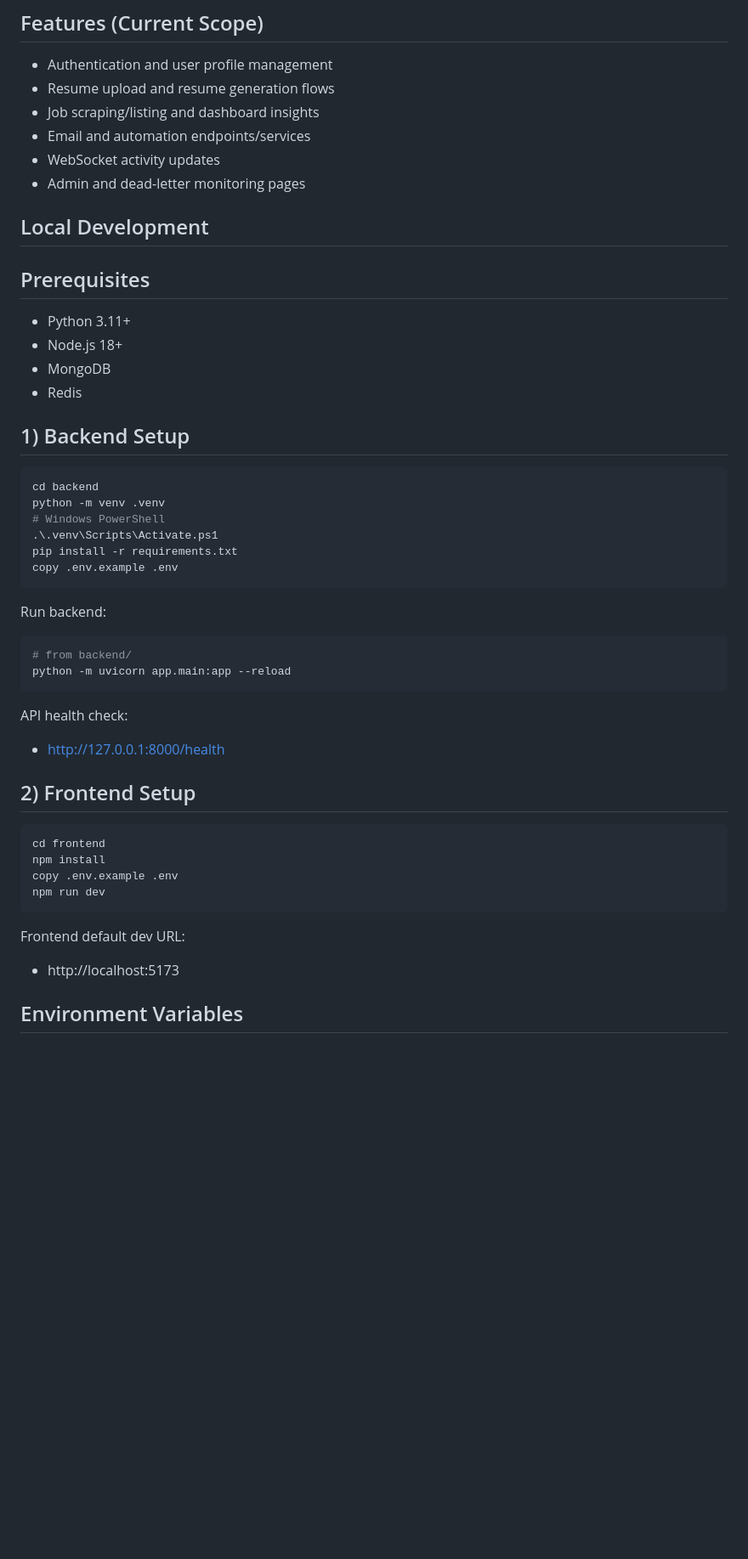
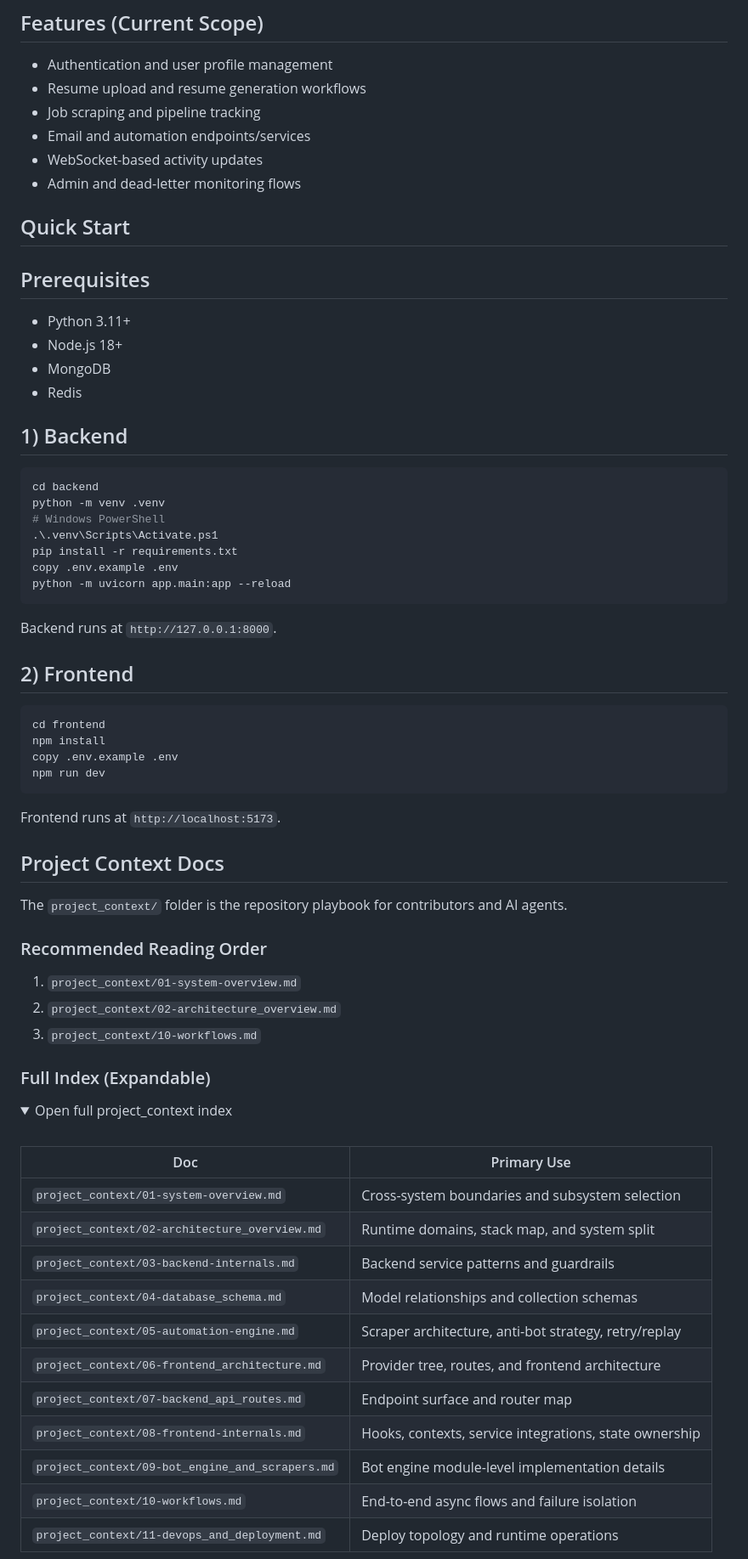
Before and after one commit to anuragchoudhary2313/AI-Job-Automation-Platform, a Markdown page: README.md, the part around one of its changes. Shown at 85% size. Rendered like a GitHub page; folded sections open; blank space fills up the shorter version.

````diff
--- a/README.md
+++ b/README.md
@@ -47,13 +112,13 @@ These deep technical docs are intended for contributors and AI agents working on
 ## Features (Current Scope)
 
 - Authentication and user profile management
-- Resume upload and resume generation flows
-- Job scraping/listing and dashboard insights
+- Resume upload and resume generation workflows
+- Job scraping and pipeline tracking
 - Email and automation endpoints/services
-- WebSocket activity updates
-- Admin and dead-letter monitoring pages
+- WebSocket-based activity updates
+- Admin and dead-letter monitoring flows
 
-## Local Development
+## Quick Start
 
 ## Prerequisites
 
@@ -62,7 +127,7 @@ These deep technical docs are intended for contributors and AI agents working on
 - MongoDB
 - Redis
 
-## 1) Backend Setup
+## 1) Backend
 
 ```bash
 cd backend
@@ -71,20 +136,12 @@ python -m venv .venv
 .\.venv\Scripts\Activate.ps1
 pip install -r requirements.txt
 copy .env.example .env
-```
-
-Run backend:
-
-```bash
-# from backend/
 python -m uvicorn app.main:app --reload
 ```
 
-API health check:
+Backend runs at `http://127.0.0.1:8000`.
 
-- http://127.0.0.1:8000/health
-
-## 2) Frontend Setup
+## 2) Frontend
 
 ```bash
 cd frontend
@@ -93,8 +150,36 @@ copy .env.example .env
 npm run dev
 ```
 
-Frontend default dev URL:
+Frontend runs at `http://localhost:5173`.
 
-- http://localhost:5173
+## Project Context Docs
 
-## Environment Variables
+The `project_context/` folder is the repository playbook for contributors and AI agents.
+
+### Recommended Reading Order
+
+1. `project_context/01-system-overview.md`
+2. `project_context/02-architecture_overview.md`
+3. `project_context/10-workflows.md`
+
+### Full Index (Expandable)
+
+<details>
+<summary>Open full project_context index</summary>
+
+<br />
+
+| Doc                                             | Primary Use                                            |
+| ----------------------------------------------- | ------------------------------------------------------ |
+| `project_context/01-system-overview.md`         | Cross-system boundaries and subsystem selection        |
+| `project_context/02-architecture_overview.md`   | Runtime domains, stack map, and system split           |
+| `project_context/03-backend-internals.md`       | Backend service patterns and guardrails                |
+| `project_context/04-database_schema.md`         | Model relationships and collection schemas             |
+| `project_context/05-automation-engine.md`       | Scraper architecture, anti-bot strategy, retry/replay  |
+| `project_context/06-frontend_architecture.md`   | Provider tree, routes, and frontend architecture       |
+| `project_context/07-backend_api_routes.md`      | Endpoint surface and router map                        |
+| `project_context/08-frontend-internals.md`      | Hooks, contexts, service integrations, state ownership |
+| `project_context/09-bot_engine_and_scrapers.md` | Bot engine module-level implementation details         |
+| `project_context/10-workflows.md`               | End-to-end async flows and failure isolation           |
+| `project_context/11-devops_and_deployment.md`   | Deploy topology and runtime operations                 |
+
````
Also changed, not shown: other parts of README.md (+136 -55 lines).
